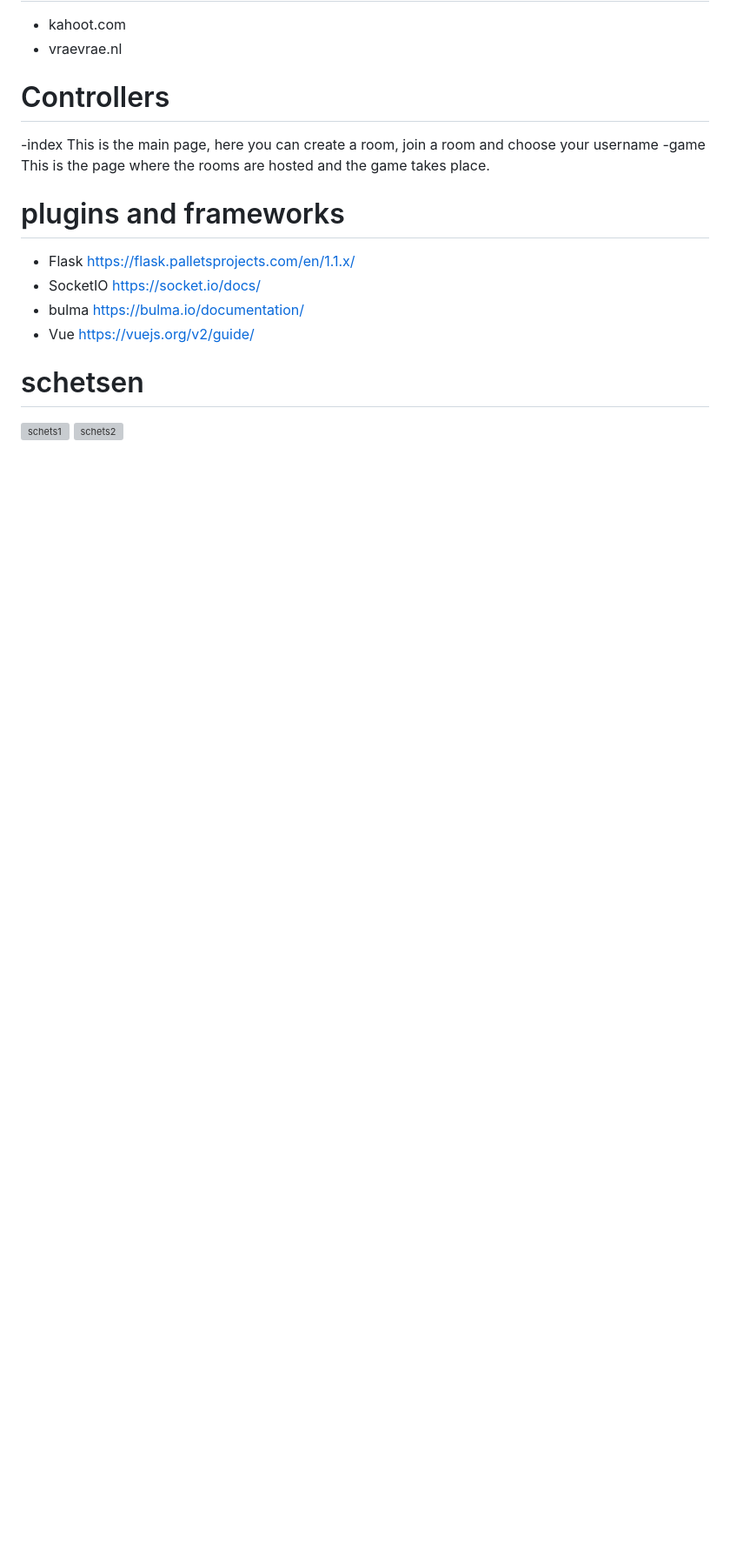
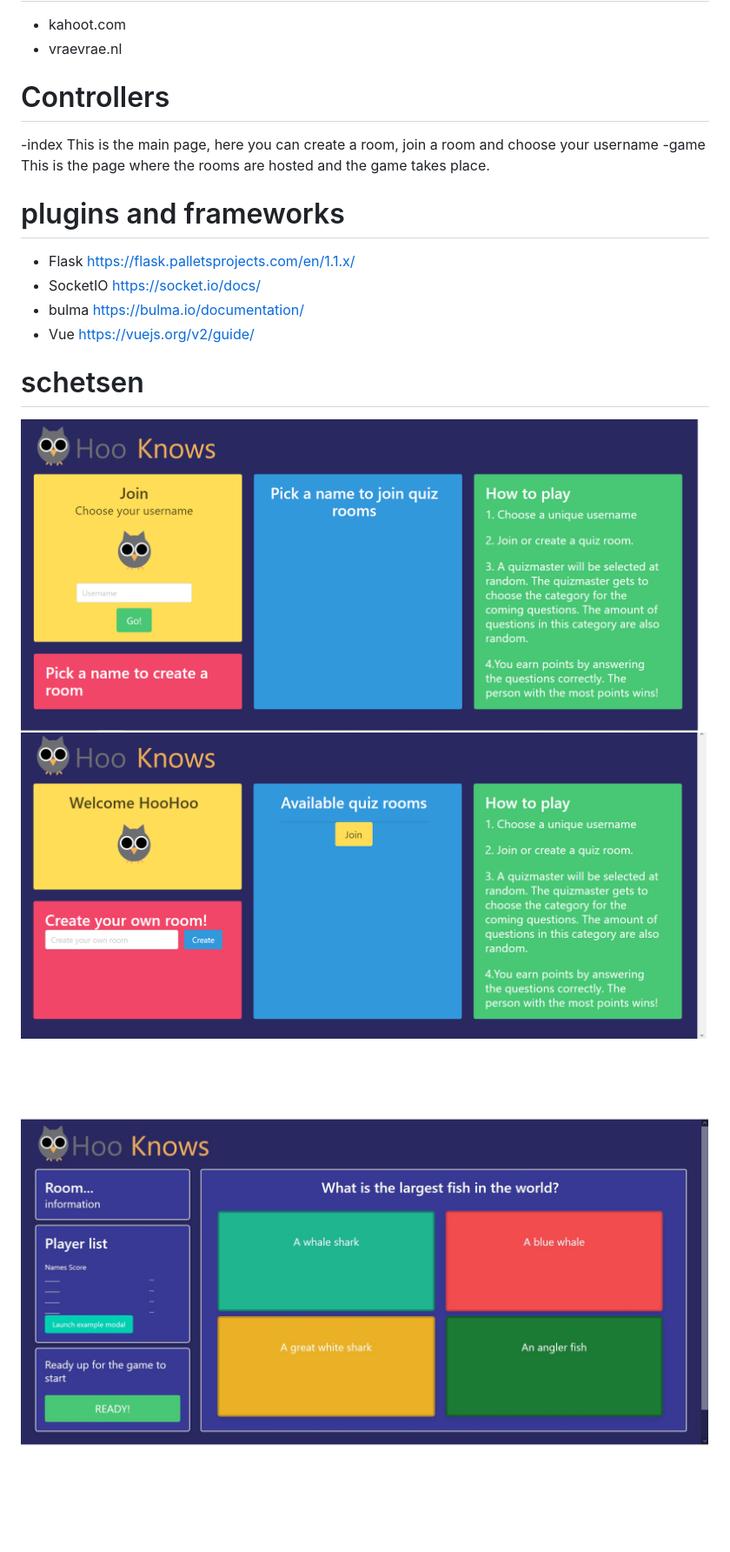
Before and after one commit to Sambijhouwer/WEBIK_Wooknows_2020, a Markdown page: README.md, the part around the change. Shown: that part at 87% size. Rendered like a GitHub page; pictures changed too: doc/homepage1.png (added), doc/homepage2.png (added); blank space fills up the shorter version; grey boxes are pictures that could not be loaded.

Commit message:
fotos readme.md

```diff
--- a/README.md
+++ b/README.md
@@ -73,5 +73,6 @@ De volgende functies moeten worden geimplementeerd worden om aan onze minimale e
     https://vuejs.org/v2/guide/
 
 # schetsen
-![schets1](doc/schets1.png)
-![schets2](doc/schets2.png)
+![homepage before username](doc/homepage1.png)
+![homepage after username](doc/homepage2.png)
+![game lobby](doc/lobby.png)
```
